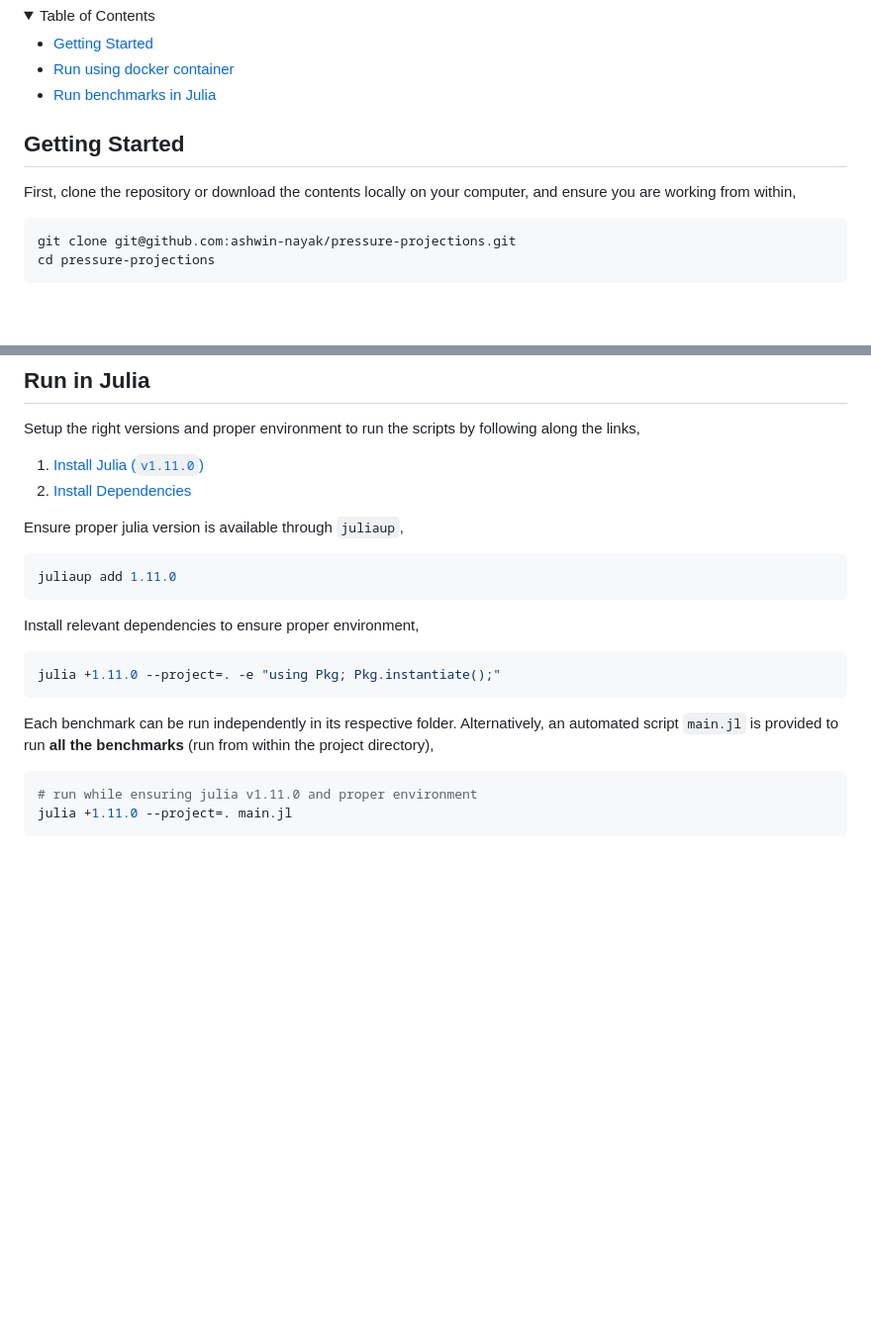
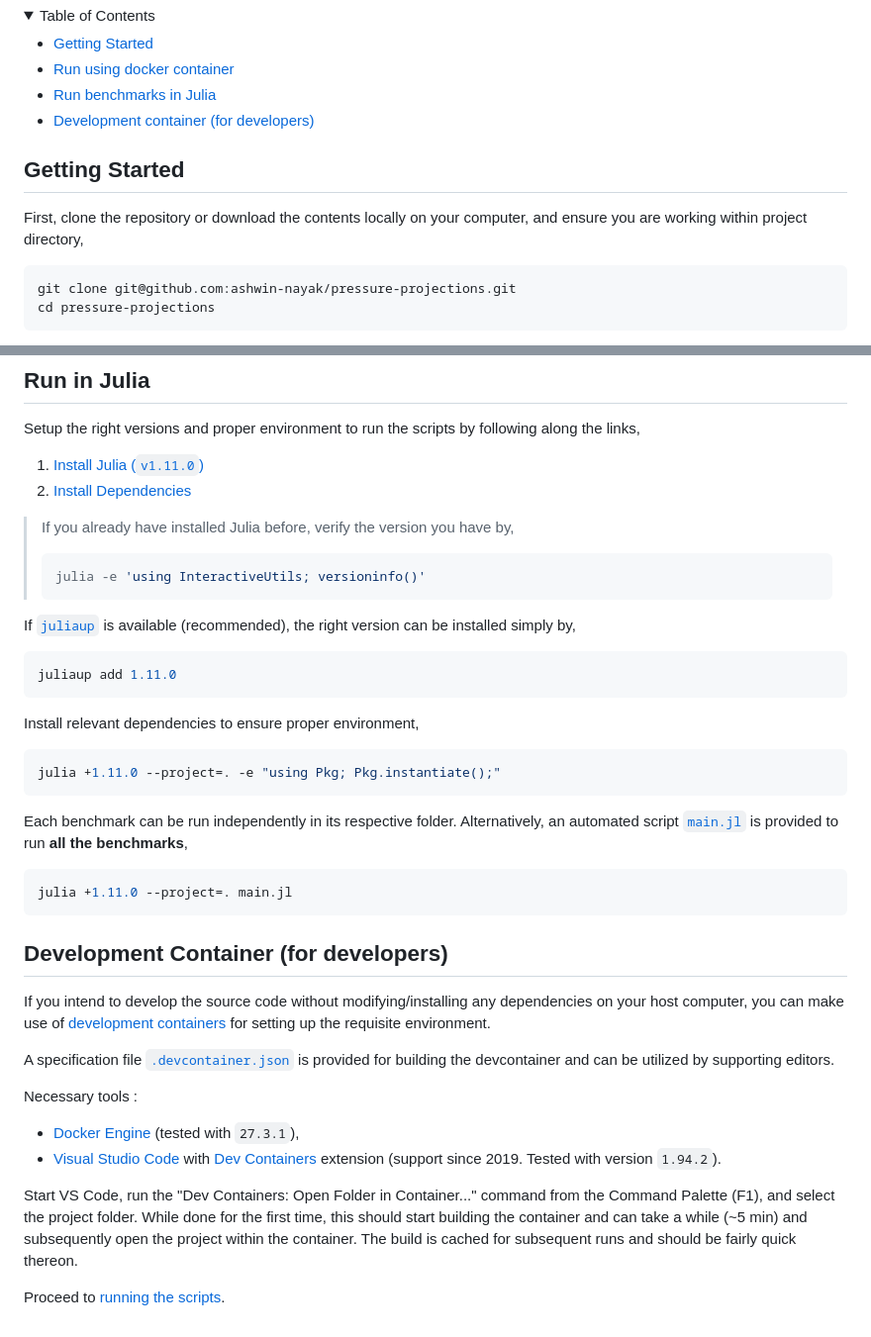
Before and after one commit to ashwin-nayak/pressure-projections, a Markdown page: README.md, 2 parts joined by grey strips. Shown at 99% size. Drawn GitHub-style; blank space fills up the shorter version.

Commit message:
add devcontainer info; improve readme

````diff
--- a/README.md
+++ b/README.md
@@ -40,12 +39,13 @@ License:
   <li><a href="#getting-started">Getting Started</a></li>
   <li><a href="#run-using-docker-container">Run using docker container</a></li>
   <li><a href="#run-in-julia">Run benchmarks in Julia</a></li>
+  <li><a href="#development-container-for-developers">Development container (for developers)</a></li>
 </ul>
 </details>
 
 ## Getting Started
 
-First, clone the repository or download the contents locally on your computer, and ensure you are working from within,
+First, clone the repository or download the contents locally on your computer, and ensure you are working within project directory,
 ```bash
 git clone git@github.com:ashwin-nayak/pressure-projections.git
 cd pressure-projections
@@ -107,7 +107,12 @@ Setup the right versions and proper environment to run the scripts by following
 1. [Install Julia (`v1.11.0`)](https://docs.julialang.org/en/v1.11.0/)
 2. [Install Dependencies](https://pkgdocs.julialang.org/v1/environments/#Using-someone-else's-project)
 
-Ensure proper julia version is available through `juliaup`,
+> If you already have installed Julia before, verify the version you have by,
+> ```shell
+>julia -e 'using InteractiveUtils; versioninfo()'
+>```
+
+If [`juliaup`](https://github.com/JuliaLang/juliaup) is available (recommended), the right version can be installed simply by,
 ```bash
 juliaup add 1.11.0
 ```
@@ -118,8 +123,23 @@ julia +1.11.0 --project=. -e "using Pkg; Pkg.instantiate();"
 ```
 
 Each benchmark can be run independently in its respective folder.
-Alternatively, an automated script `main.jl` is provided to run **all the benchmarks** (run from within the project directory),
+Alternatively, an automated script [`main.jl`](main.jl) is provided to run **all the benchmarks**,
 ```bash
-# run while ensuring julia v1.11.0 and proper environment
 julia +1.11.0 --project=. main.jl
 ```
+
+## Development Container (for developers)
+
+If you intend to develop the source code without modifying/installing any dependencies on your host computer, you can make use of [development containers](https://containers.dev/) for setting up the requisite environment.
+
+A specification file [`.devcontainer.json`](.devcontainer.json) is provided for building the devcontainer and can be utilized by supporting editors.
+
+Necessary tools :
+- [Docker Engine](https://docs.docker.com/engine/install/) (tested with `27.3.1`),
+- [Visual Studio Code](https://code.visualstudio.com/) with [Dev Containers](https://marketplace.visualstudio.com/items?itemName=ms-vscode-remote.remote-containers) extension (support since 2019. Tested with version `1.94.2`).
+
+Start VS Code, run the "Dev Containers: Open Folder in Container..." command from the Command Palette (F1), and select the project folder.
+While done for the first time, this should start building the container and can take a while (~5 min) and subsequently open the project within the container.
+The build is cached for subsequent runs and should be fairly quick thereon.
+
+Proceed to [running the scripts](#run-in-julia).
````
Also changed, not shown: other parts of README.md (+1 -2 lines).
